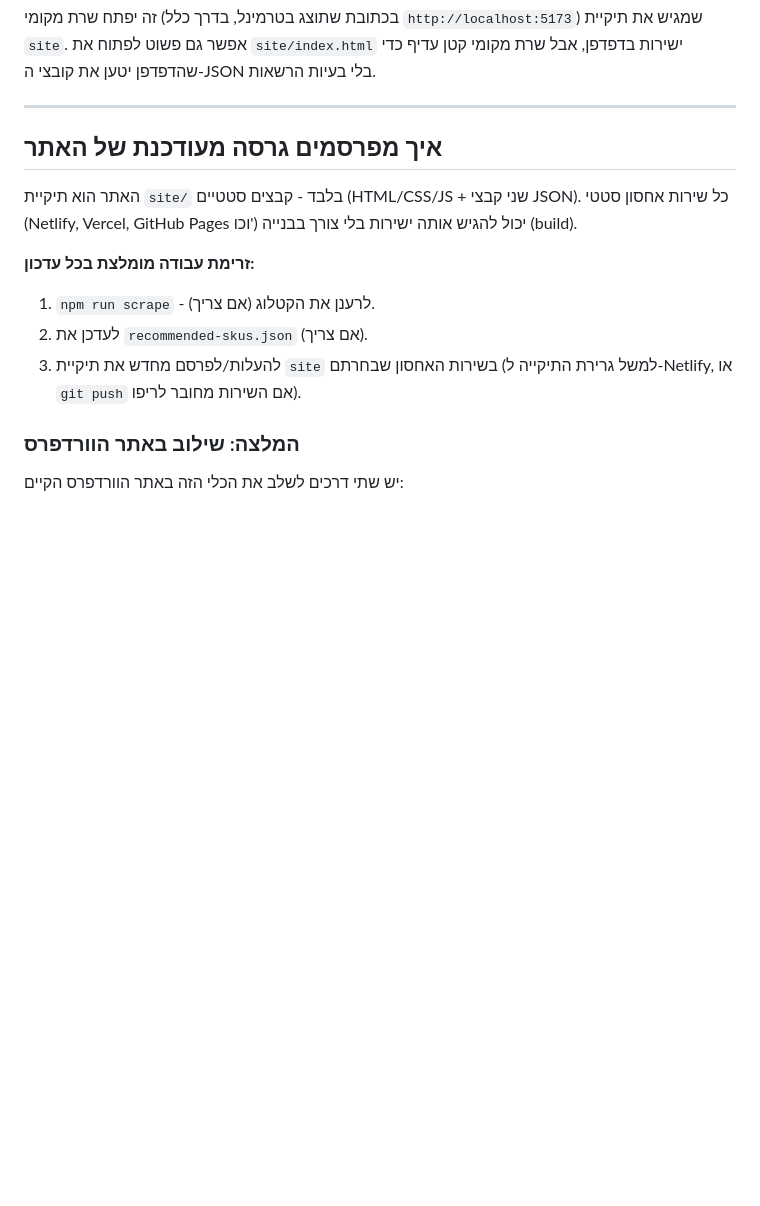
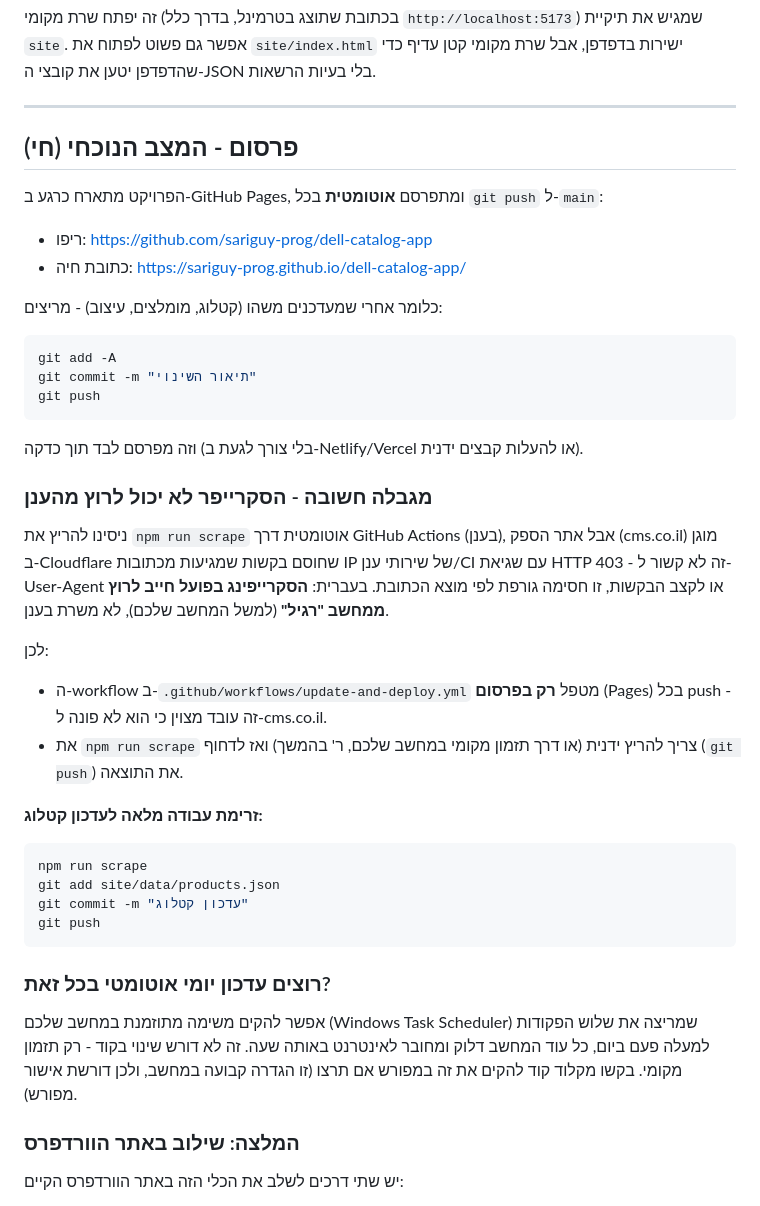
Before and after one commit to sariguy-prog/dell-catalog-app, a Markdown page: README.md, the part around the change. Drawn GitHub-style; blank space fills up the shorter version.

Commit message:
Document live Pages URL and the Cloudflare scraping limitation

````diff
--- a/README.md
+++ b/README.md
@@ -88,18 +88,54 @@ npm run serve
 
 ---
 
-## איך מפרסמים גרסה מעודכנת של האתר
+## פרסום - המצב הנוכחי (חי)
 
-האתר הוא תיקיית `site/` בלבד - קבצים סטטיים (HTML/CSS/JS + שני קבצי JSON).
-כל שירות אחסון סטטי (Netlify, Vercel, GitHub Pages וכו') יכול להגיש אותה
-ישירות בלי צורך בבנייה (build).
+הפרויקט מתארח כרגע ב-GitHub Pages, ומתפרסם **אוטומטית** בכל `git push`
+ל-`main`:
 
-**זרימת עבודה מומלצת בכל עדכון:**
+- ריפו: https://github.com/sariguy-prog/dell-catalog-app
+- כתובת חיה: https://sariguy-prog.github.io/dell-catalog-app/
 
-1. `npm run scrape` - לרענן את הקטלוג (אם צריך).
-2. לעדכן את `recommended-skus.json` (אם צריך).
-3. להעלות/לפרסם מחדש את תיקיית `site` בשירות האחסון שבחרתם (למשל גרירת
-   התיקייה ל-Netlify, או `git push` אם השירות מחובר לריפו).
+כלומר אחרי שמעדכנים משהו (קטלוג, מומלצים, עיצוב) - מריצים:
+
+```bash
+git add -A
+git commit -m "תיאור השינוי"
+git push
+```
+
+וזה מפרסם לבד תוך כדקה (בלי צורך לגעת ב-Netlify/Vercel או להעלות קבצים
+ידנית).
+
+### מגבלה חשובה - הסקרייפר לא יכול לרוץ מהענן
+
+ניסינו להריץ את `npm run scrape` אוטומטית דרך GitHub Actions (בענן), אבל
+אתר הספק (cms.co.il) מוגן ב-Cloudflare שחוסם בקשות שמגיעות מכתובות IP של
+שירותי ענן/CI עם שגיאת HTTP 403 - זה לא קשור ל-User-Agent או לקצב
+הבקשות, זו חסימה גורפת לפי מוצא הכתובת. בעברית: **הסקרייפינג בפועל חייב
+לרוץ ממחשב "רגיל"** (למשל המחשב שלכם), לא משרת בענן.
+
+לכן:
+- ה-workflow ב-`.github/workflows/update-and-deploy.yml` מטפל **רק
+  בפרסום** (Pages) בכל push - זה עובד מצוין כי הוא לא פונה ל-cms.co.il.
+- את `npm run scrape` צריך להריץ ידנית (או דרך תזמון מקומי במחשב שלכם,
+  ר' בהמשך) ואז לדחוף (`git push`) את התוצאה.
+
+**זרימת עבודה מלאה לעדכון קטלוג:**
+
+```bash
+npm run scrape
+git add site/data/products.json
+git commit -m "עדכון קטלוג"
+git push
+```
+
+### רוצים עדכון יומי אוטומטי בכל זאת?
+
+אפשר להקים משימה מתוזמנת במחשב שלכם (Windows Task Scheduler) שמריצה את
+שלוש הפקודות למעלה פעם ביום, כל עוד המחשב דלוק ומחובר לאינטרנט באותה
+שעה. זה לא דורש שינוי בקוד - רק תזמון מקומי. בקשו מקלוד קוד להקים את זה
+במפורש אם תרצו (זו הגדרה קבועה במחשב, ולכן דורשת אישור מפורש).
 
 ### המלצה: שילוב באתר הוורדפרס
 
````
